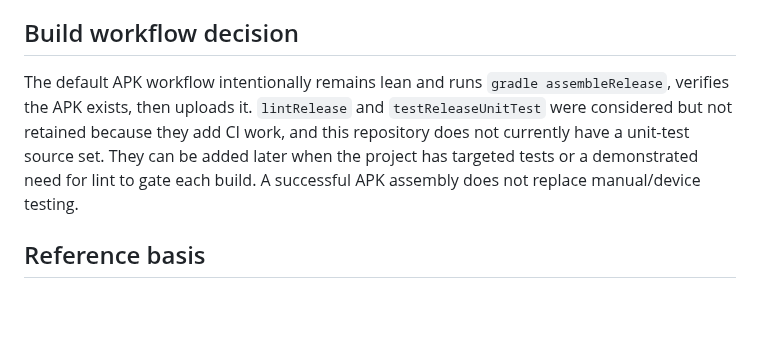
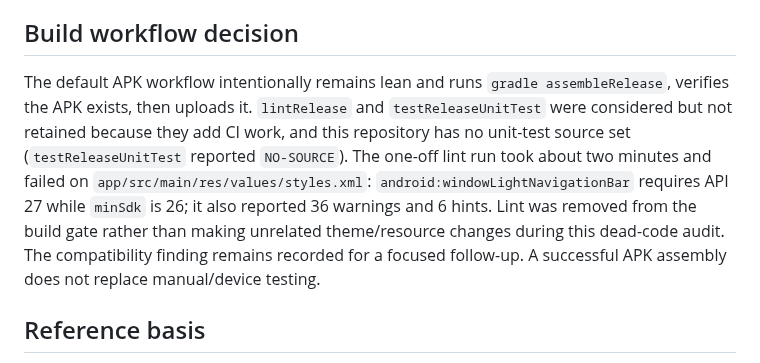
Before and after one commit to insomdroid/Dislauncher, a Markdown page: docs/audits/dead-code-duplication-2026-10-17.md, the part around the change. GitHub-like rendering; blank space fills up the shorter version.

Commit message:
Document one-off lint findings from audit

```diff
--- a/docs/audits/dead-code-duplication-2026-10-17.md
+++ b/docs/audits/dead-code-duplication-2026-10-17.md
@@ -29,7 +29,7 @@
 
 ## Build workflow decision
 
-The default APK workflow intentionally remains lean and runs `gradle assembleRelease`, verifies the APK exists, then uploads it. `lintRelease` and `testReleaseUnitTest` were considered but not retained because they add CI work, and this repository does not currently have a unit-test source set. They can be added later when the project has targeted tests or a demonstrated need for lint to gate each build. A successful APK assembly does not replace manual/device testing.
+The default APK workflow intentionally remains lean and runs `gradle assembleRelease`, verifies the APK exists, then uploads it. `lintRelease` and `testReleaseUnitTest` were considered but not retained because they add CI work, and this repository has no unit-test source set (`testReleaseUnitTest` reported `NO-SOURCE`). The one-off lint run took about two minutes and failed on `app/src/main/res/values/styles.xml`: `android:windowLightNavigationBar` requires API 27 while `minSdk` is 26; it also reported 36 warnings and 6 hints. Lint was removed from the build gate rather than making unrelated theme/resource changes during this dead-code audit. The compatibility finding remains recorded for a focused follow-up. A successful APK assembly does not replace manual/device testing.
 
 ## Reference basis
 
```
